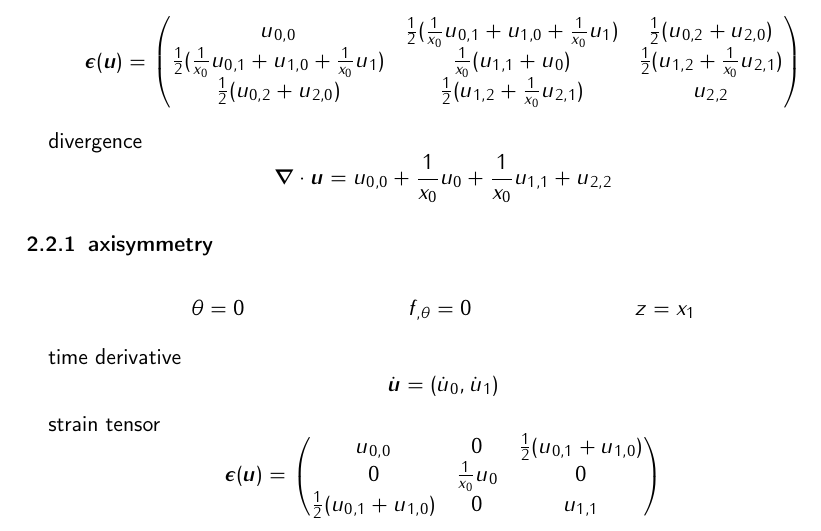
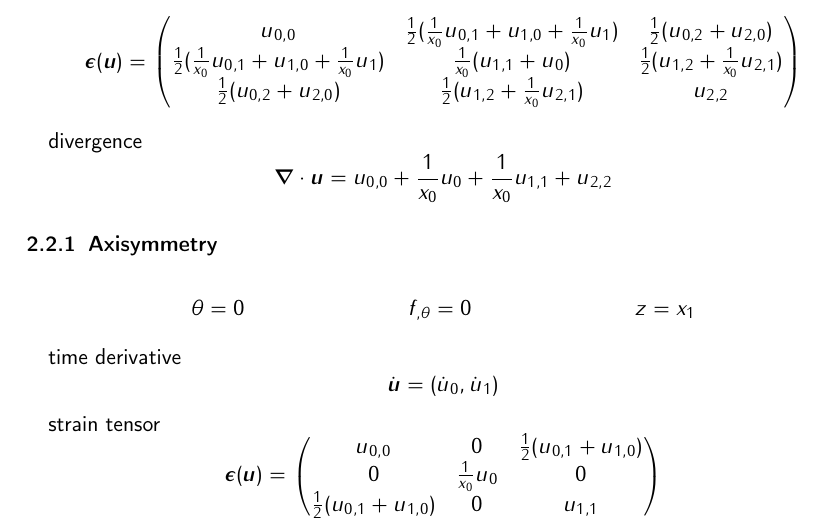
Before and after one commit to capitalaslash/fsi, a LaTeX document (doc/linear_elasticity.tex): part of page 3 of 4, cut so that both start at the same text. Compiled offline with pdfLaTeX.

Commit message:
fix typo

```diff
--- a/doc/linear_elasticity.tex
+++ b/doc/linear_elasticity.tex
@@ -200,7 +200,7 @@ divergence
 + u_{2,2}
 \]
 
-\subsubsection{axisymmetry}
+\subsubsection{Axisymmetry}
 
 \begin{align*}
 &\theta = 0 & &f_{,\theta} = 0 & & z = x_1
```
